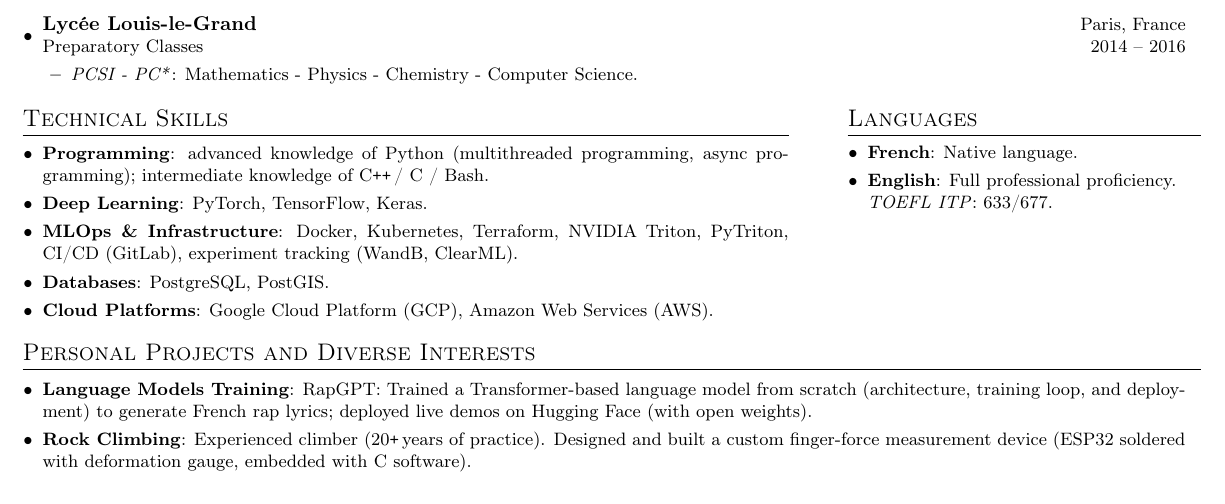
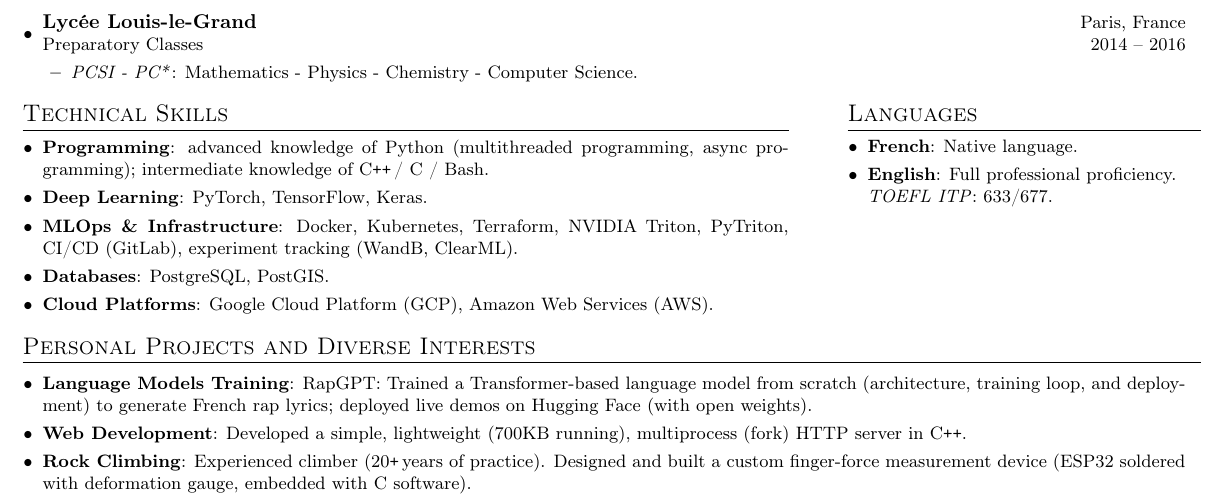
Before and after one commit to hugojarkoff/personal-cv, a LaTeX CV (cv.tex): part of the page, cut so that both start at the same text. Compiled offline with pdfLaTeX.

Commit message:
Add simple project

```diff
--- a/cv.tex
+++ b/cv.tex
@@ -241,6 +241,7 @@ Led multiple end-to-end ML projects from research to deployment:
 \begin{minipage}[t]{0.9865\textwidth}
 \resumeSubHeadingListStart
   \resumeSubItem{Language Models Training}{RapGPT: Trained a Transformer-based language model from scratch (architecture, training loop, and deployment) to generate French rap lyrics; deployed live demos on \href{https://huggingface.co/spaces/hugojarkoff/rapGPT}{Hugging Face} (with open weights).}
+	\resumeSubItem{Web Development}{Developed a simple, lightweight (700KB running), multiprocess (fork) HTTP server in C\Plus\Plus.}
   \resumeSubItem{Rock Climbing}{Experienced climber (20\Plus\,years of practice). Designed and built a custom finger-force measurement device (ESP32 soldered with deformation gauge, embedded with C software).}
 \resumeSubHeadingListEnd
 \end{minipage}
```
Also changed, not shown: cv.pdf.
